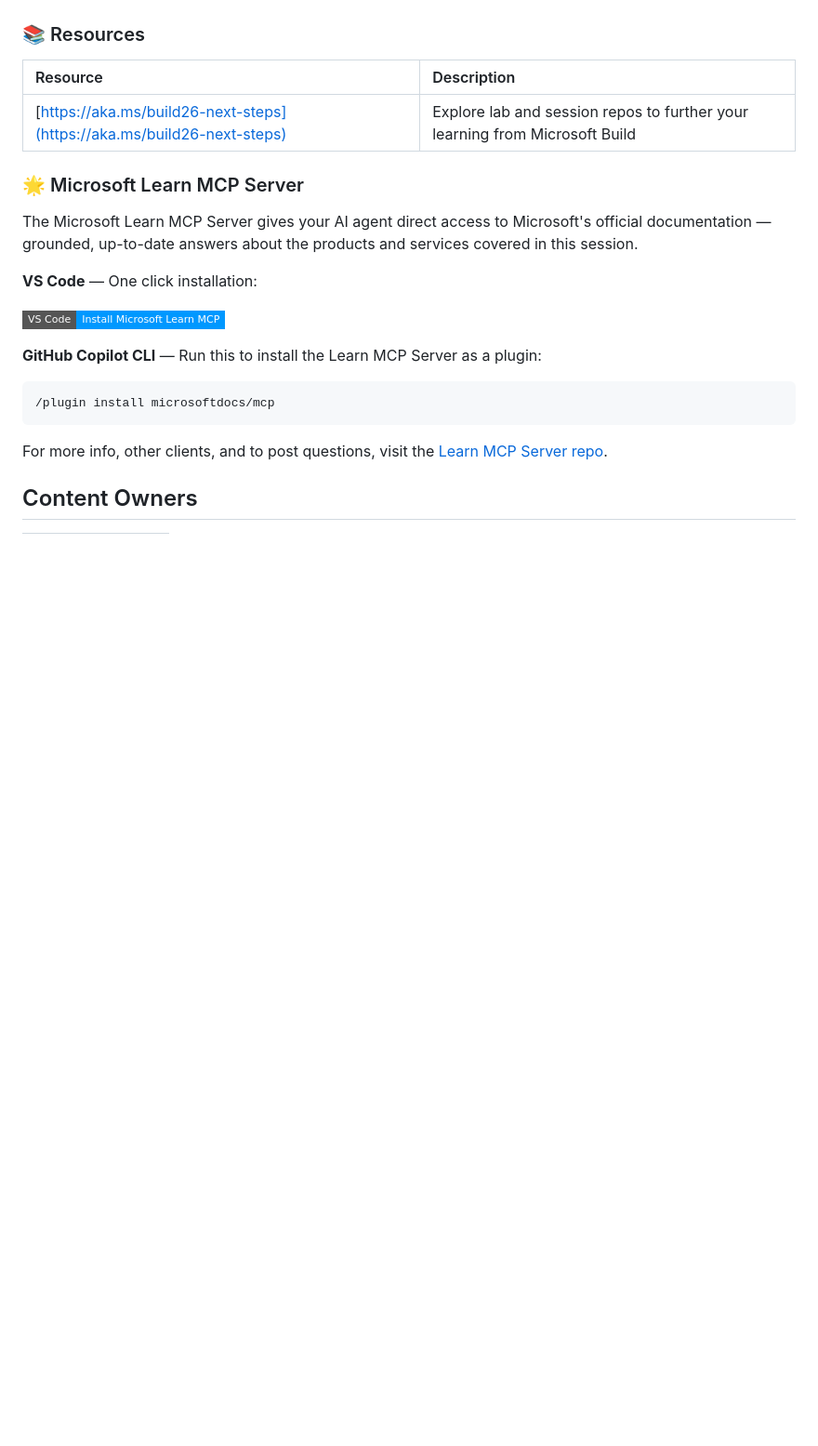
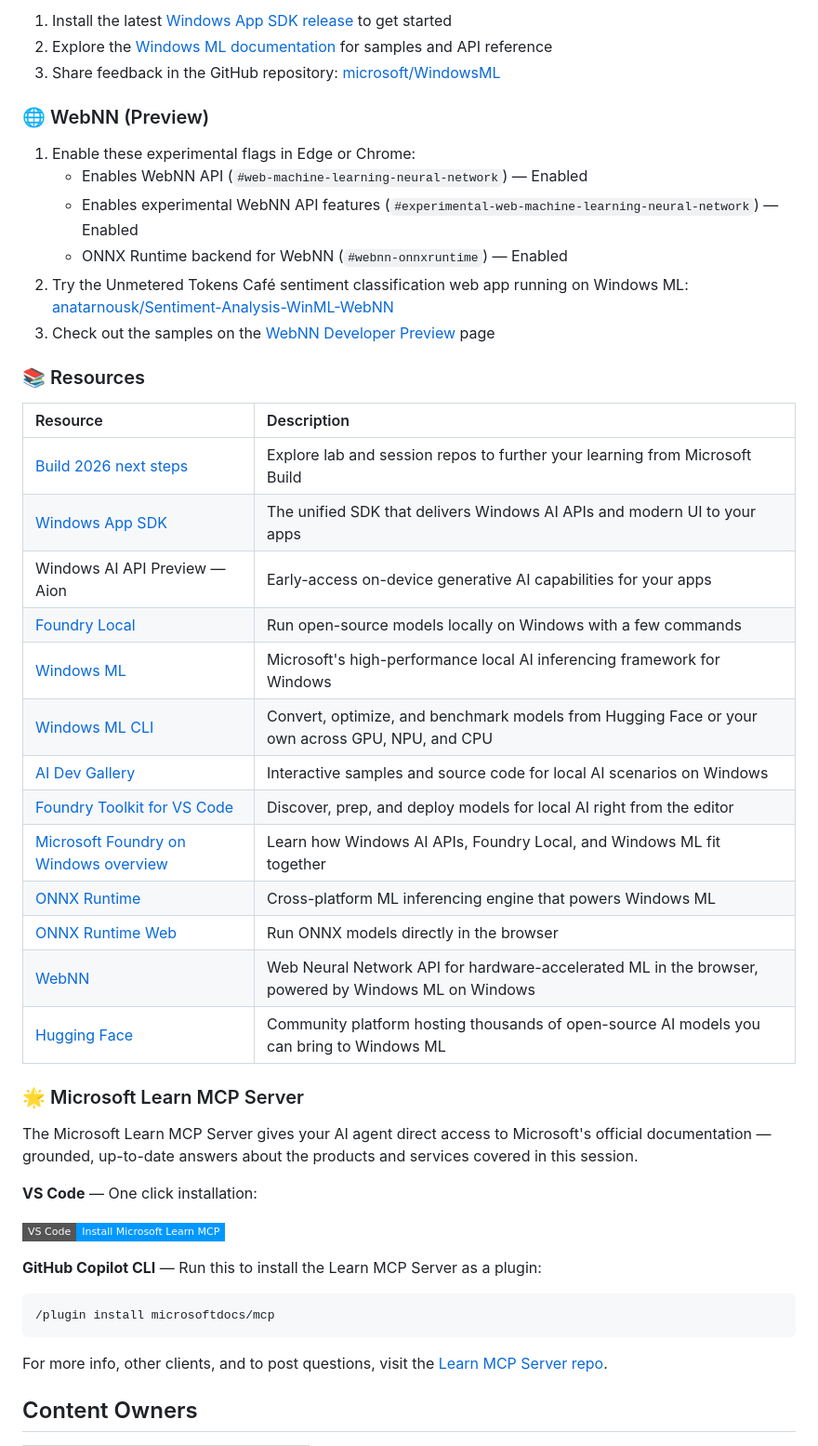
Before and after one commit to microsoft/Build26-BRK260-build-apps-with-local-ai-for-unmetered-intelligence-on-every-windows-pc, a Markdown page: README.md, the part around the change printed below. Shown: that part at 93% size. Drawn GitHub-style; badges without logos; blank space fills up the shorter version.

```diff
--- a/README.md
+++ b/README.md
@@ -74,11 +58,34 @@ Pre-requisites - have node.js installed
 
-<!-- Add content about WebNN demo/walkthrough -->
+1. Install the latest [Windows App SDK release](https://learn.microsoft.com/en-us/windows/apps/windows-app-sdk/downloads) to get started
+2. Explore the [Windows ML documentation](https://learn.microsoft.com/windows/ai/windows-ml/) for samples and API reference
+3. Share feedback in the GitHub repository: [microsoft/WindowsML](https://github.com/microsoft/WindowsML)
+
+### 🌐 WebNN (Preview)
+
+1. Enable these experimental flags in Edge or Chrome:
+   - Enables WebNN API (`#web-machine-learning-neural-network`) — Enabled
+   - Enables experimental WebNN API features (`#experimental-web-machine-learning-neural-network`) — Enabled
+   - ONNX Runtime backend for WebNN (`#webnn-onnxruntime`) — Enabled
+2. Try the Unmetered Tokens Café sentiment classification web app running on Windows ML: [anatarnousk/Sentiment-Analysis-WinML-WebNN](https://github.com/anatarnousk/Sentiment-Analysis-WinML-WebNN)
+3. Check out the samples on the [WebNN Developer Preview](https://microsoft.github.io/webnn-developer-preview/) page
 
 ### 📚 Resources
 
 | Resource | Description |
 |:---------|:------------|
-| [https://aka.ms/build26-next-steps](https://aka.ms/build26-next-steps) | Explore lab and session repos to further your learning from Microsoft Build |
+| [Build 2026 next steps](https://aka.ms/build26-next-steps) | Explore lab and session repos to further your learning from Microsoft Build |
+| [Windows App SDK](https://aka.ms/winappsdk) | The unified SDK that delivers Windows AI APIs and modern UI to your apps |
+| Windows AI API Preview — Aion | Early-access on-device generative AI capabilities for your apps |
+| [Foundry Local](https://aka.ms/foundrylocal) | Run open-source models locally on Windows with a few commands |
+| [Windows ML](https://aka.ms/winml) | Microsoft's high-performance local AI inferencing framework for Windows |
+| [Windows ML CLI](https://aka.ms/winmlcli) | Convert, optimize, and benchmark models from Hugging Face or your own across GPU, NPU, and CPU |
+| [AI Dev Gallery](https://aka.ms/ai-dev-gallery) | Interactive samples and source code for local AI scenarios on Windows |
+| [Foundry Toolkit for VS Code](https://aka.ms/foundry-toolkit) | Discover, prep, and deploy models for local AI right from the editor |
+| [Microsoft Foundry on Windows overview](https://learn.microsoft.com/windows/ai/overview) | Learn how Windows AI APIs, Foundry Local, and Windows ML fit together |
+| [ONNX Runtime](https://onnxruntime.ai/docs/) | Cross-platform ML inferencing engine that powers Windows ML |
+| [ONNX Runtime Web](https://onnxruntime.ai/docs/tutorials/web/) | Run ONNX models directly in the browser |
+| [WebNN](https://aka.ms/webnn) | Web Neural Network API for hardware-accelerated ML in the browser, powered by Windows ML on Windows |
+| [Hugging Face](https://huggingface.co/) | Community platform hosting thousands of open-source AI models you can bring to Windows ML |
 
 
 ### 🌟 Microsoft Learn MCP Server
```
Also changed, not shown: other parts of README.md (+33 -44 lines), img/foundry-on-windows.png (added).
